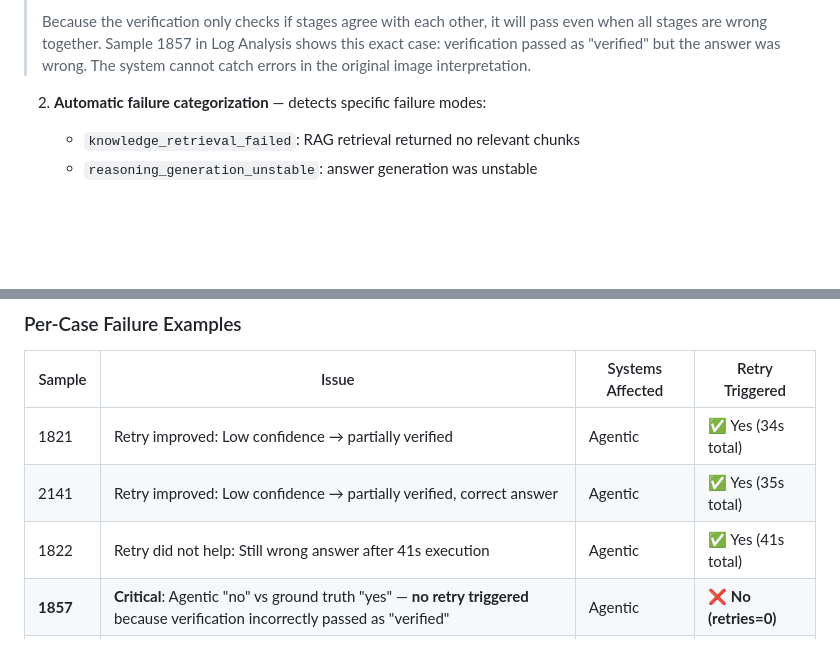
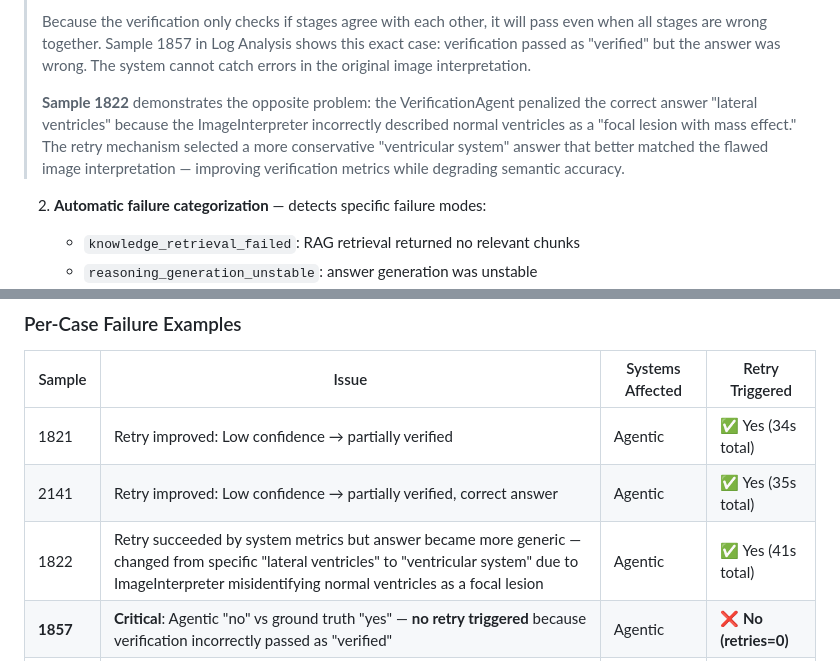
Before and after one commit to clarence-ck/med-vqa-rad-agentic, a Markdown page: README.md, 2 parts joined by grey strips. GitHub-like rendering; blank space fills up the shorter version.

Commit message:
docs: expand verification limitation examples with sample 1822 showing false positive from flawed image interpretation
Add sample 1822 to verification section demonstrating how VerificationAgent can penalize correct answers when ImageInterpreter provides flawed descriptions. Document case where correct "lateral ventricles" was replaced with generic "ventricular system" to match ImageInterpreter's incorrect "focal lesion" description, improving verification metrics while degrading semantic accuracy

```diff
--- a/README.md
+++ b/README.md
@@ -332,6 +332,8 @@ The system detects errors and uncertainty through multiple mechanisms:
 > - Ground truth: **"yes, there is a mass"**
 >
 > Because the verification only checks if stages agree with each other, it will pass even when all stages are wrong together. Sample 1857 in Log Analysis shows this exact case: verification passed as "verified" but the answer was wrong. The system cannot catch errors in the original image interpretation.
+>
+> **Sample 1822** demonstrates the opposite problem: the VerificationAgent penalized the correct answer "lateral ventricles" because the ImageInterpreter incorrectly described normal ventricles as a "focal lesion with mass effect." The retry mechanism selected a more conservative "ventricular system" answer that better matched the flawed image interpretation — improving verification metrics while degrading semantic accuracy.
 
 2. **Automatic failure categorization** — detects specific failure modes:
    - `knowledge_retrieval_failed`: RAG retrieval returned no relevant chunks
@@ -602,7 +604,7 @@ When retrieval activates (medium/hard difficulty):
 |--------|-------|-----------------|-----------------|
 | 1821 | Retry improved: Low confidence → partially verified | Agentic | ✅ Yes (34s total) |
 | 2141 | Retry improved: Low confidence → partially verified, correct answer | Agentic | ✅ Yes (35s total) |
-| 1822 | Retry did not help: Still wrong answer after 41s execution | Agentic | ✅ Yes (41s total) |
+| 1822 | Retry succeeded by system metrics but answer became more generic — changed from specific "lateral ventricles" to "ventricular system" due to ImageInterpreter misidentifying normal ventricles as a focal lesion | Agentic | ✅ Yes (41s total) |
 | **1857** | **Critical**: Agentic "no" vs ground truth "yes" — **no retry triggered** because verification incorrectly passed as "verified" | Agentic | ❌ **No (retries=0)** |
 | Various | Workflow baseline generic answers: "brain", "abdomen", "chest" vs specific anatomy | Workflow | N/A |
 
```
